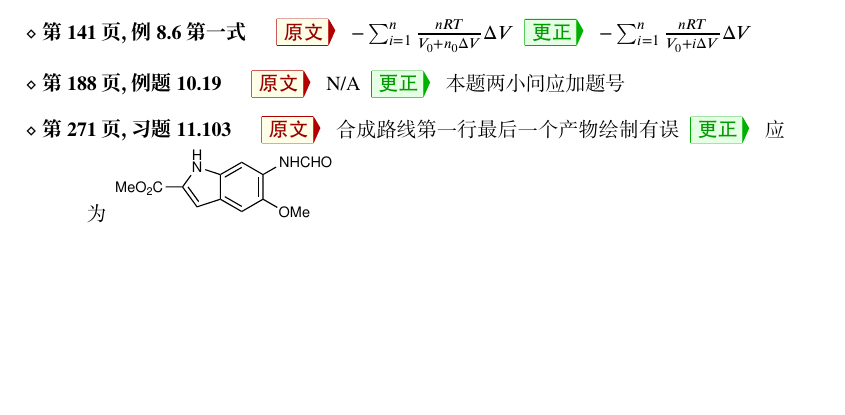
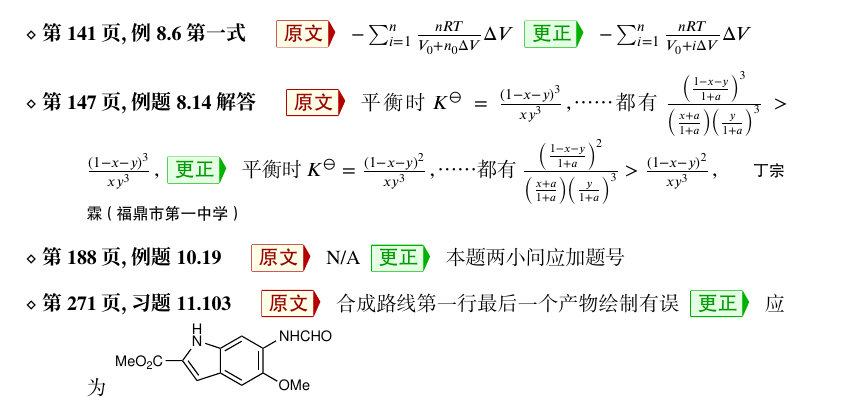
Before and after one commit to cchobook/cchobook.github.io, a LaTeX document (supplementary_materials/errata1.tex): part of page 2 of 3, cut so that both start at the same text, the shorter picture padded with empty space. The pictures show the PDF file supplementary_materials/errata1.pdf that the author committed with the source.

Commit message:
Add errata for Problem 8.14

```diff
--- a/supplementary_materials/errata1.tex
+++ b/supplementary_materials/errata1.tex
@@ -54,6 +54,10 @@
         \item[第 141 页，例 8.6 第一式]
             \Orig $-\sum_{i=1}^n \frac{nRT}{V_0+n_0 \Delta V} \Delta V$
             \Corr $-\sum_{i=1}^n \frac{nRT}{V_0+i \Delta V} \Delta V$
+        \item[第 147 页，例题 8.14 解答]
+            \Orig 平衡时 $K^\ominus = \frac{(1-x-y)^3}{xy^3}$，……都有 $\frac{\left(\frac{1-x-y}{1+a} \right)^3}{\left(\frac{x+a}{1+a} \right) \left(\frac{y}{1+a} \right)^3} > \frac{(1-x-y)^3}{xy^3}$，
+            \Corr 平衡时 $K^\ominus = \frac{(1-x-y)^2}{xy^3}$，……都有 $\frac{\left(\frac{1-x-y}{1+a} \right)^2}{\left(\frac{x+a}{1+a} \right) \left(\frac{y}{1+a} \right)^3} > \frac{(1-x-y)^2}{xy^3}$，
+            \Thx{丁宗霖（福鼎市第一中学）}
         \item[第 188 页，例题 10.19] \Orig N/A \Corr 本题两小问应加题号
         \item[第 271 页，习题 11.103] \Orig 合成路线第一行最后一个产物绘制有误 \Corr 应为 \includegraphics[width=0.3\textwidth]{img/11.103.eps}
         \item[第 295 页，注记]
```
Also changed, not shown: supplementary_materials/errata2.tex (+4 -0 lines), supplementary_materials/errata1.pdf, supplementary_materials/errata2.pdf, supplementary_materials/selected_solutions.pdf.
